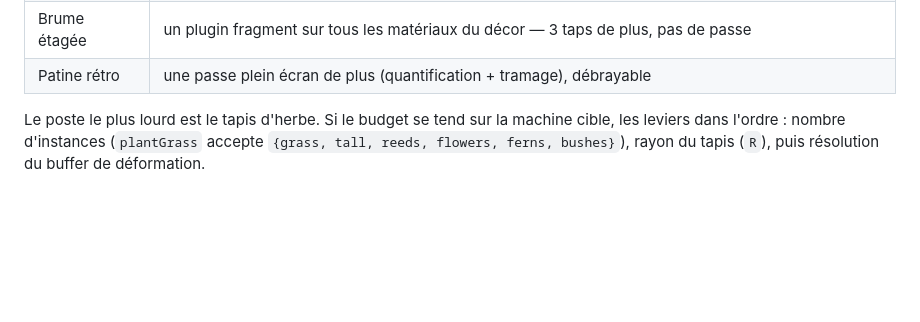
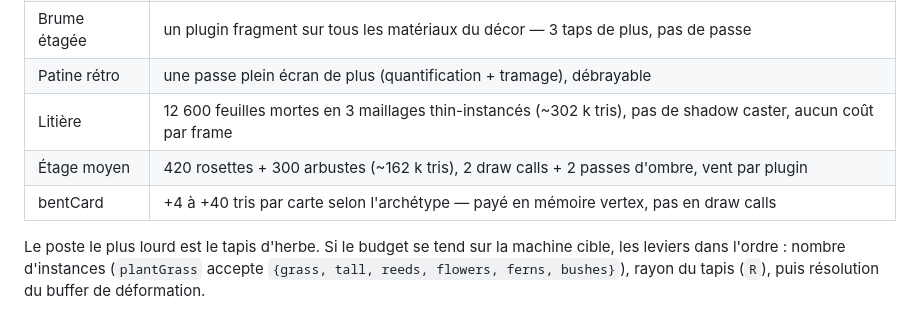
Before and after one commit to martin73388/hello-world, a Markdown page: la-route/PERF.md, the part around the change. GitHub-like rendering; blank space fills up the shorter version.

```diff
--- a/la-route/PERF.md
+++ b/la-route/PERF.md
@@ -52,6 +52,9 @@ Coûts M3 à surveiller (overlay F1 sur le M4) :
 | Faune | 2 chevreuils, 14 oiseaux, 5 chauves-souris en pools ; 4 systèmes de particules |
 | Brume étagée | un plugin fragment sur tous les matériaux du décor — 3 taps de plus, pas de passe |
 | Patine rétro | une passe plein écran de plus (quantification + tramage), débrayable |
+| Litière | 12 600 feuilles mortes en 3 maillages thin-instancés (~302 k tris), pas de shadow caster, aucun coût par frame |
+| Étage moyen | 420 rosettes + 300 arbustes (~162 k tris), 2 draw calls + 2 passes d'ombre, vent par plugin |
+| bentCard | +4 à +40 tris par carte selon l'archétype — payé en mémoire vertex, pas en draw calls |
 
 Le poste le plus lourd est le tapis d'herbe. Si le budget se tend sur la
 machine cible, les leviers dans l'ordre : nombre d'instances (`plantGrass`
```
Also changed, not shown: la-route/REPRISE.md (+15 -6 lines).
